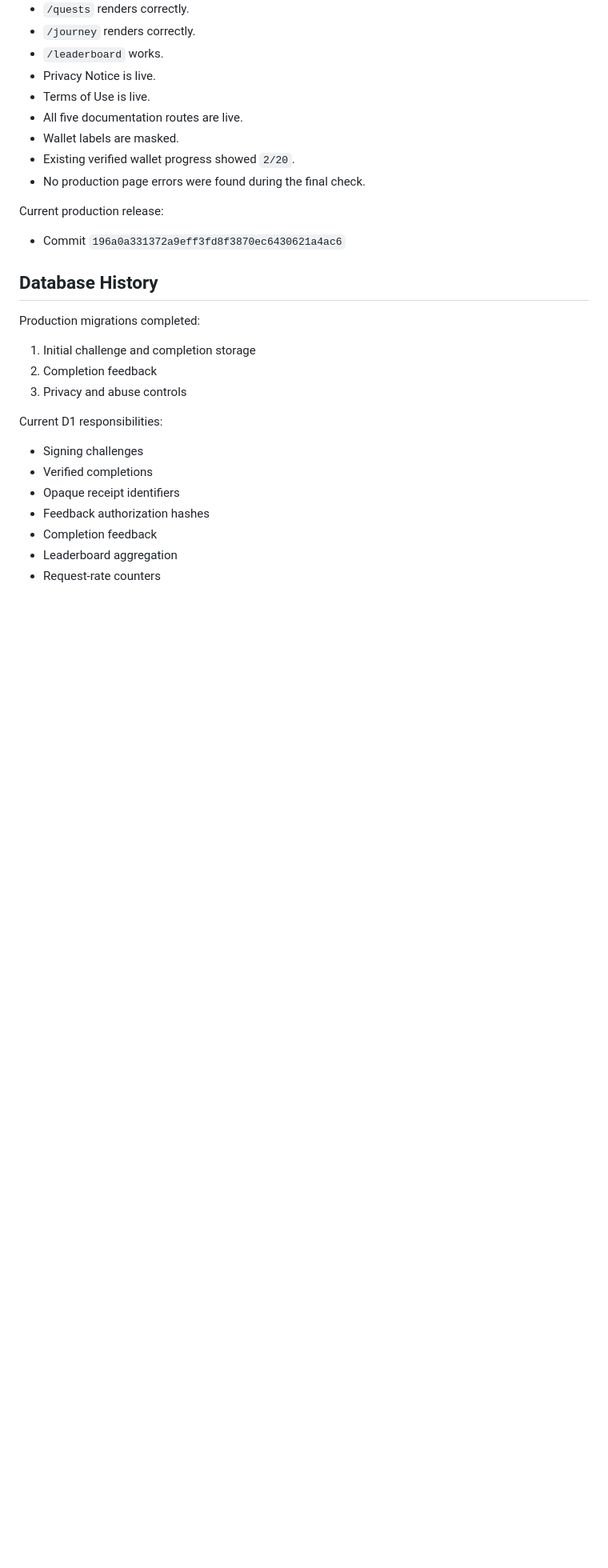
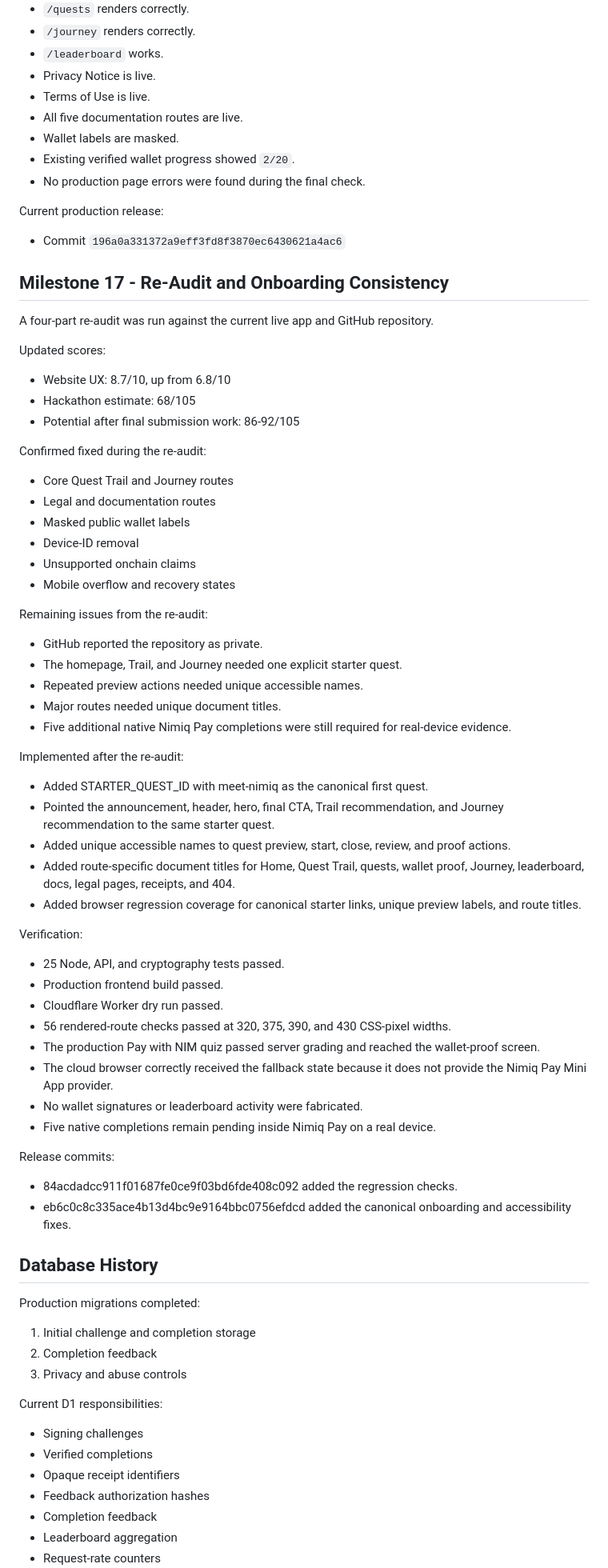
Before and after one commit to mystiquemide/nimquest, a Markdown page: MEMORY.md, the part around one of its changes. Shown at 80% size. GitHub-like rendering; blank space fills up the shorter version.

Commit message:
Record re-audit fixes and native QA status

```diff
--- a/MEMORY.md
+++ b/MEMORY.md
@@ -556,6 +558,57 @@ Current production release:
 
 - Commit `196a0a331372a9eff3fd8f3870ec6430621a4ac6`
 
+## Milestone 17 - Re-Audit and Onboarding Consistency
+
+A four-part re-audit was run against the current live app and GitHub repository.
+
+Updated scores:
+
+- Website UX: 8.7/10, up from 6.8/10
+- Hackathon estimate: 68/105
+- Potential after final submission work: 86-92/105
+
+Confirmed fixed during the re-audit:
+
+- Core Quest Trail and Journey routes
+- Legal and documentation routes
+- Masked public wallet labels
+- Device-ID removal
+- Unsupported onchain claims
+- Mobile overflow and recovery states
+
+Remaining issues from the re-audit:
+
+- GitHub reported the repository as private.
+- The homepage, Trail, and Journey needed one explicit starter quest.
+- Repeated preview actions needed unique accessible names.
+- Major routes needed unique document titles.
+- Five additional native Nimiq Pay completions were still required for real-device evidence.
+
+Implemented after the re-audit:
+
+- Added STARTER_QUEST_ID with meet-nimiq as the canonical first quest.
+- Pointed the announcement, header, hero, final CTA, Trail recommendation, and Journey recommendation to the same starter quest.
+- Added unique accessible names to quest preview, start, close, review, and proof actions.
+- Added route-specific document titles for Home, Quest Trail, quests, wallet proof, Journey, leaderboard, docs, legal pages, receipts, and 404.
+- Added browser regression coverage for canonical starter links, unique preview labels, and route titles.
+
+Verification:
+
+- 25 Node, API, and cryptography tests passed.
+- Production frontend build passed.
+- Cloudflare Worker dry run passed.
+- 56 rendered-route checks passed at 320, 375, 390, and 430 CSS-pixel widths.
+- The production Pay with NIM quiz passed server grading and reached the wallet-proof screen.
+- The cloud browser correctly received the fallback state because it does not provide the Nimiq Pay Mini App provider.
+- No wallet signatures or leaderboard activity were fabricated.
+- Five native completions remain pending inside Nimiq Pay on a real device.
+
+Release commits:
+
+- 84acdadcc911f01687fe0ce9f03bd6fde408c092 added the regression checks.
+- eb6c0c8c335ace4b13d4bc9e9164bbc0756efdcd added the canonical onboarding and accessibility fixes.
+
 ## Database History
 
 Production migrations completed:
```
Also changed, not shown: other parts of MEMORY.md (+14 -7 lines).
